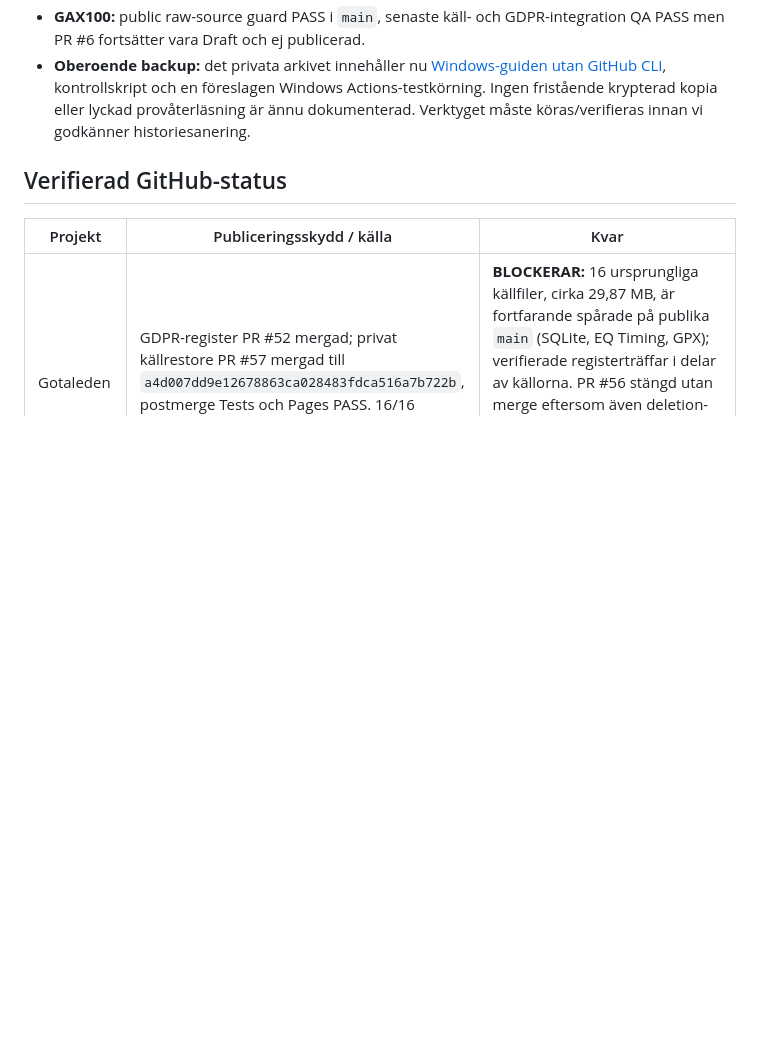
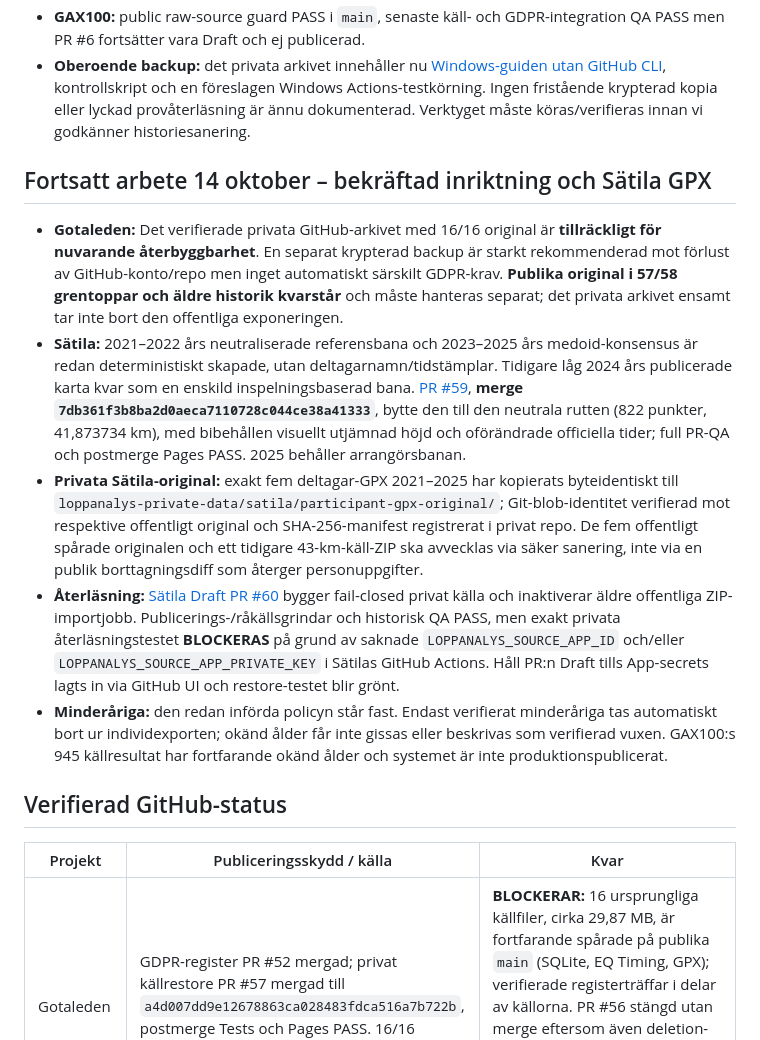
Before and after one commit to Stayinhealthyrunning/Stayinhealthyrunning.github.io, a Markdown page: governance/GDPR_STATUS_2026-10-14.md, the part around the change. GitHub-like rendering; blank space fills up the shorter version.

Commit message:
docs(gdpr): record neutral Sätila 2024 deployment, private originals and missing restore credentials

```diff
--- a/governance/GDPR_STATUS_2026-10-14.md
+++ b/governance/GDPR_STATUS_2026-10-14.md
@@ -27,6 +27,14 @@ Den prioriterade tekniska acceptansen är: (1) verifierat minderåriga ska vara
 - **Sätila:** public raw-source guard PASS och rå EQ Timing-workflow avsiktligt SKIPPED. Befintliga offentliga deltagar-GPX och 43-km-ZIP kvarstår som granskningsobjekt.
 - **GAX100:** public raw-source guard PASS i `main`, senaste käll- och GDPR-integration QA PASS men PR #6 fortsätter vara Draft och ej publicerad.
 - **Oberoende backup:** det privata arkivet innehåller nu [Windows-guiden utan GitHub CLI](https://github.com/Stayinhealthyrunning/loppanalys-private-data/blob/main/docs/BACKUP_WINDOWS_NO_GH_CLI.md), kontrollskript och en föreslagen Windows Actions-testkörning. Ingen fristående krypterad kopia eller lyckad provåterläsning är ännu dokumenterad. Verktyget måste köras/verifieras innan vi godkänner historiesanering.
+
+## Fortsatt arbete 14 oktober – bekräftad inriktning och Sätila GPX
+
+- **Gotaleden:** Det verifierade privata GitHub-arkivet med 16/16 original är **tillräckligt för nuvarande återbyggbarhet**. En separat krypterad backup är starkt rekommenderad mot förlust av GitHub-konto/repo men inget automatiskt särskilt GDPR-krav. **Publika original i 57/58 grentoppar och äldre historik kvarstår** och måste hanteras separat; det privata arkivet ensamt tar inte bort den offentliga exponeringen.
+- **Sätila:** 2021–2022 års neutraliserade referensbana och 2023–2025 års medoid-konsensus är redan deterministiskt skapade, utan deltagarnamn/tidstämplar. Tidigare låg 2024 års publicerade karta kvar som en enskild inspelningsbaserad bana. [PR #59](https://github.com/Stayinhealthyrunning/satila-splits/pull/59), **merge `7db361f3b8ba2d0aeca7110728c044ce38a41333`**, bytte den till den neutrala rutten (822 punkter, 41,873734 km), med bibehållen visuellt utjämnad höjd och oförändrade officiella tider; full PR-QA och postmerge Pages PASS. 2025 behåller arrangörsbanan.
+- **Privata Sätila-original:** exakt fem deltagar-GPX 2021–2025 har kopierats byteidentiskt till `loppanalys-private-data/satila/participant-gpx-original/`; Git-blob-identitet verifierad mot respektive offentligt original och SHA-256-manifest registrerat i privat repo. De fem offentligt spårade originalen och ett tidigare 43-km-käll-ZIP ska avvecklas via säker sanering, inte via en publik borttagningsdiff som återger personuppgifter.
+- **Återläsning:** [Sätila Draft PR #60](https://github.com/Stayinhealthyrunning/satila-splits/pull/60) bygger fail-closed privat källa och inaktiverar äldre offentliga ZIP-importjobb. Publicerings-/råkällsgrindar och historisk QA PASS, men exakt privata återläsningstestet **BLOCKERAS** på grund av saknade `LOPPANALYS_SOURCE_APP_ID` och/eller `LOPPANALYS_SOURCE_APP_PRIVATE_KEY` i Sätilas GitHub Actions. Håll PR:n Draft tills App-secrets lagts in via GitHub UI och restore-testet blir grönt.
+- **Minderåriga:** den redan införda policyn står fast. Endast verifierat minderåriga tas automatiskt bort ur individexporten; okänd ålder får inte gissas eller beskrivas som verifierad vuxen. GAX100:s 945 källresultat har fortfarande okänd ålder och systemet är inte produktionspublicerat.
 
 ## Verifierad GitHub-status
 
```
